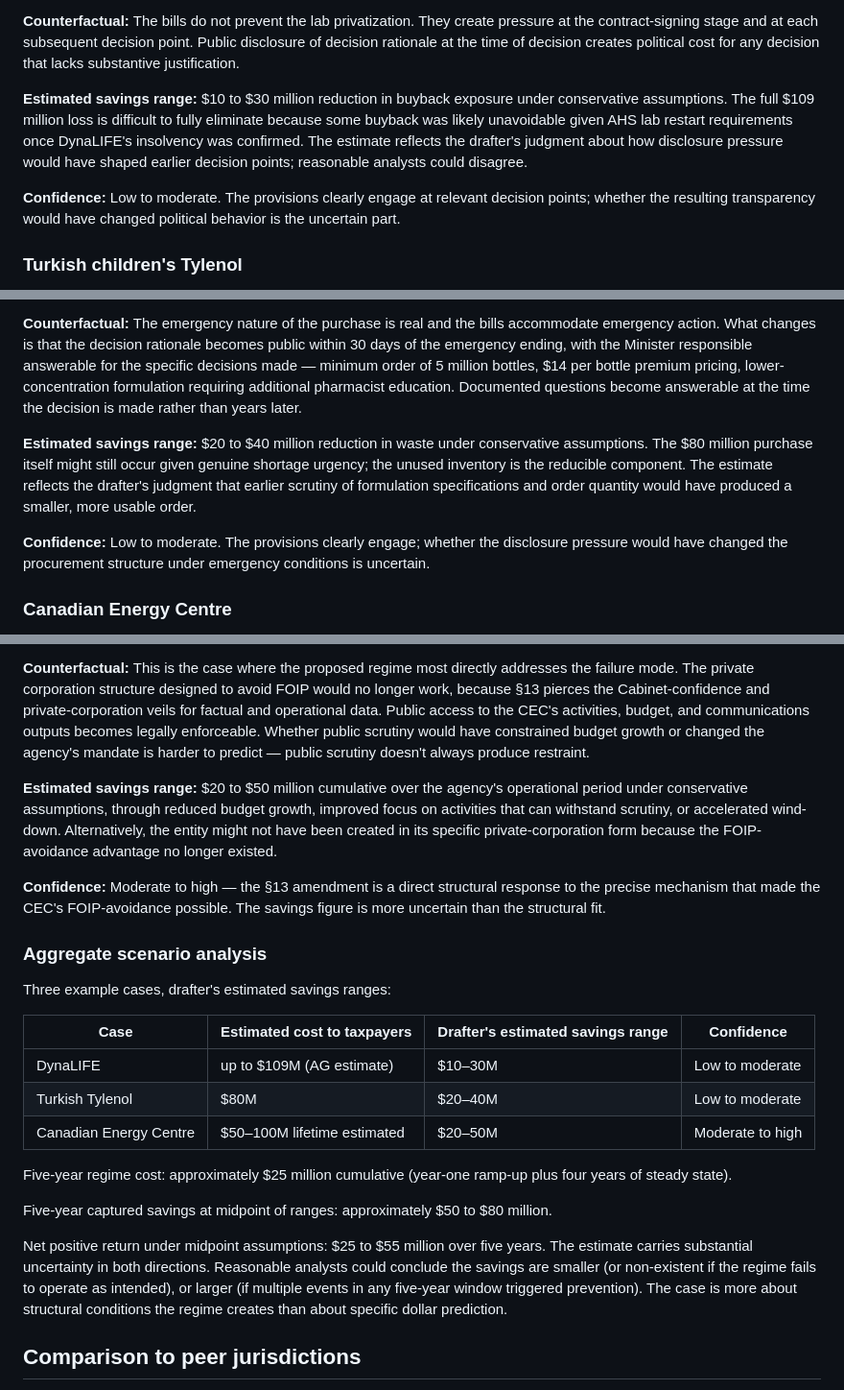
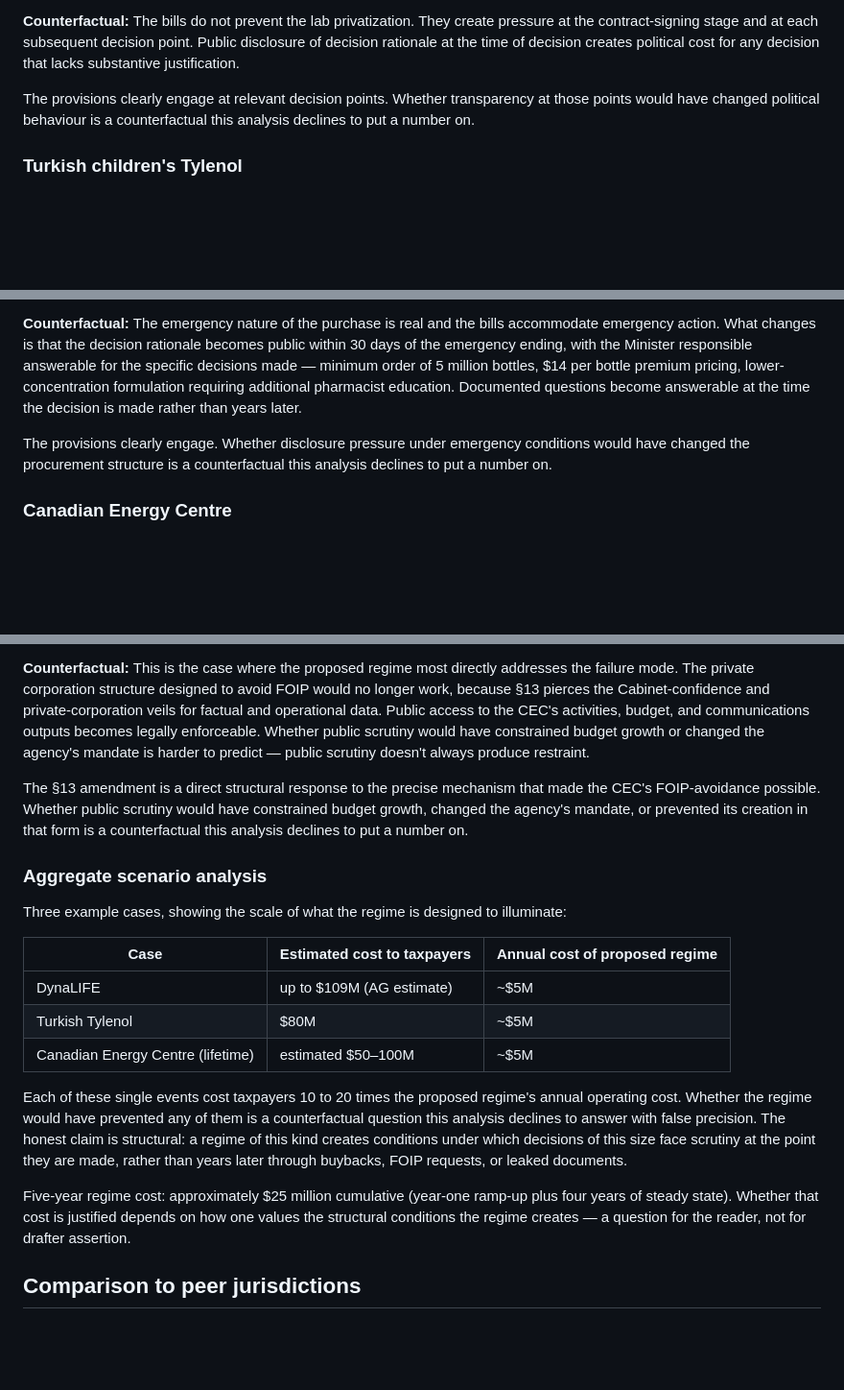
Before and after one commit to Ixby/accountability-acts-alberta, a Markdown page: costing.md, 3 parts joined by grey strips. Shown at 96% size. Rendered like a GitHub page; blank space fills up the shorter version.

Commit message:
fix(costing): drop counterfactual savings estimates
Remove per-case savings ranges and net-return aggregate — these were
drafter speculation dressed as estimates. Replace aggregate table with
cost-comparison only (annual regime cost vs. case cost). Conclusion
and scenario narratives updated to describe structural conditions the
regime creates, not dollar outcomes it would have produced.

§22(5)(a) reference updated in legal support line item.

```diff
--- a/costing.md
+++ b/costing.md
@@ -108,9 +108,7 @@ For each of three recent Alberta cases, the analysis identifies which provisions
 
 **Counterfactual:** The bills do not prevent the lab privatization. They create pressure at the contract-signing stage and at each subsequent decision point. Public disclosure of decision rationale at the time of decision creates political cost for any decision that lacks substantive justification.
 
-**Estimated savings range:** $10 to $30 million reduction in buyback exposure under conservative assumptions. The full $109 million loss is difficult to fully eliminate because some buyback was likely unavoidable given AHS lab restart requirements once DynaLIFE's insolvency was confirmed. The estimate reflects the drafter's judgment about how disclosure pressure would have shaped earlier decision points; reasonable analysts could disagree.
-
-**Confidence:** Low to moderate. The provisions clearly engage at relevant decision points; whether the resulting transparency would have changed political behavior is the uncertain part.
+The provisions clearly engage at relevant decision points. Whether transparency at those points would have changed political behaviour is a counterfactual this analysis declines to put a number on.
 
 ### Turkish children's Tylenol
 
@@ -125,9 +123,7 @@ For each of three recent Alberta cases, the analysis identifies which provisions
 
 **Counterfactual:** The emergency nature of the purchase is real and the bills accommodate emergency action. What changes is that the decision rationale becomes public within 30 days of the emergency ending, with the Minister responsible answerable for the specific decisions made — minimum order of 5 million bottles, $14 per bottle premium pricing, lower-concentration formulation requiring additional pharmacist education. Documented questions become answerable at the time the decision is made rather than years later.
 
-**Estimated savings range:** $20 to $40 million reduction in waste under conservative assumptions. The $80 million purchase itself might still occur given genuine shortage urgency; the unused inventory is the reducible component. The estimate reflects the drafter's judgment that earlier scrutiny of formulation specifications and order quantity would have produced a smaller, more usable order.
-
-**Confidence:** Low to moderate. The provisions clearly engage; whether the disclosure pressure would have changed the procurement structure under emergency conditions is uncertain.
+The provisions clearly engage. Whether disclosure pressure under emergency conditions would have changed the procurement structure is a counterfactual this analysis declines to put a number on.
 
 ### Canadian Energy Centre
 
@@ -141,25 +137,21 @@ For each of three recent Alberta cases, the analysis identifies which provisions
 
 **Counterfactual:** This is the case where the proposed regime most directly addresses the failure mode. The private corporation structure designed to avoid FOIP would no longer work, because §13 pierces the Cabinet-confidence and private-corporation veils for factual and operational data. Public access to the CEC's activities, budget, and communications outputs becomes legally enforceable. Whether public scrutiny would have constrained budget growth or changed the agency's mandate is harder to predict — public scrutiny doesn't always produce restraint.
 
-**Estimated savings range:** $20 to $50 million cumulative over the agency's operational period under conservative assumptions, through reduced budget growth, improved focus on activities that can withstand scrutiny, or accelerated wind-down. Alternatively, the entity might not have been created in its specific private-corporation form because the FOIP-avoidance advantage no longer existed.
-
-**Confidence:** Moderate to high — the §13 amendment is a direct structural response to the precise mechanism that made the CEC's FOIP-avoidance possible. The savings figure is more uncertain than the structural fit.
+The §13 amendment is a direct structural response to the precise mechanism that made the CEC's FOIP-avoidance possible. Whether public scrutiny would have constrained budget growth, changed the agency's mandate, or prevented its creation in that form is a counterfactual this analysis declines to put a number on.
 
 ### Aggregate scenario analysis
 
-Three example cases, drafter's estimated savings ranges:
+Three example cases, showing the scale of what the regime is designed to illuminate:
 
-| Case | Estimated cost to taxpayers | Drafter's estimated savings range | Confidence |
-|---|---|---|---|
-| DynaLIFE | up to $109M (AG estimate) | $10–30M | Low to moderate |
-| Turkish Tylenol | $80M | $20–40M | Low to moderate |
-| Canadian Energy Centre | $50–100M lifetime estimated | $20–50M | Moderate to high |
+| Case | Estimated cost to taxpayers | Annual cost of proposed regime |
+|---|---|---|
+| DynaLIFE | up to $109M (AG estimate) | ~$5M |
+| Turkish Tylenol | $80M | ~$5M |
+| Canadian Energy Centre (lifetime) | estimated $50–100M | ~$5M |
 
-Five-year regime cost: approximately $25 million cumulative (year-one ramp-up plus four years of steady state).
+Each of these single events cost taxpayers 10 to 20 times the proposed regime's annual operating cost. Whether the regime would have prevented any of them is a counterfactual question this analysis declines to answer with false precision. The honest claim is structural: a regime of this kind creates conditions under which decisions of this size face scrutiny at the point they are made, rather than years later through buybacks, FOIP requests, or leaked documents.
 
-Five-year captured savings at midpoint of ranges: approximately $50 to $80 million.
-
-Net positive return under midpoint assumptions: $25 to $55 million over five years. The estimate carries substantial uncertainty in both directions. Reasonable analysts could conclude the savings are smaller (or non-existent if the regime fails to operate as intended), or larger (if multiple events in any five-year window triggered prevention). The case is more about structural conditions the regime creates than about specific dollar prediction.
+Five-year regime cost: approximately $25 million cumulative (year-one ramp-up plus four years of steady state). Whether that cost is justified depends on how one values the structural conditions the regime creates — a question for the reader, not for drafter assertion.
 
 ## Comparison to peer jurisdictions
 
```
Also changed, not shown: other parts of costing.md (+2 -2 lines).
